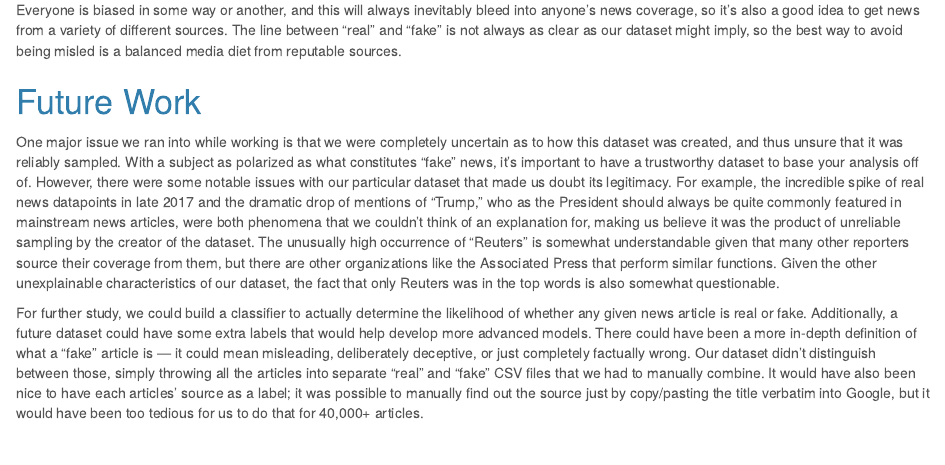
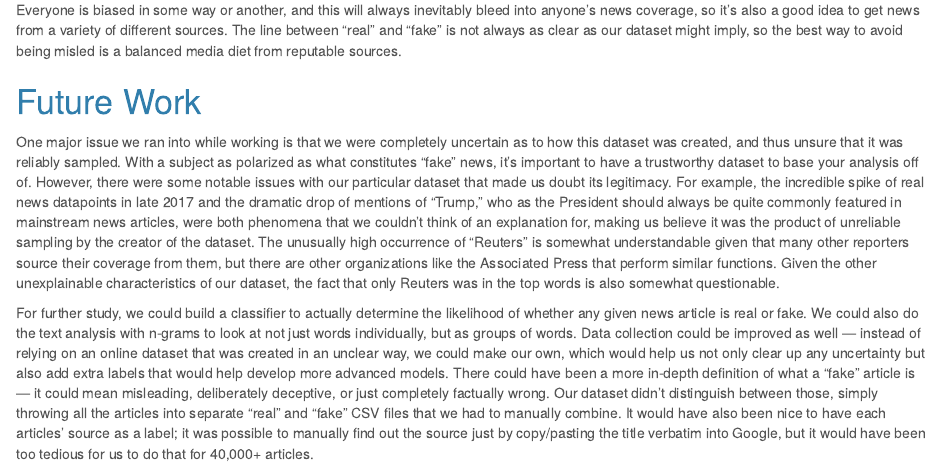
Before and after one commit to alex-shen1/DS4001-Final-Project, an R Markdown document (final project.Rmd): the page in a window 1100 px wide, from 7550 px down. Rendered offline with R 4.5, knitr and Pandoc, with nearby package versions; some code elsewhere in the file could not run offline.

Commit message:
Future work section edits

```diff
--- a/final project.Rmd
+++ b/final project.Rmd
@@ -421,4 +421,4 @@ Everyone is biased in some way or another, and this will always inevitably bleed
 
 One major issue we ran into while working is that we were completely uncertain as to how this dataset was created, and thus unsure that it was reliably sampled. With a subject as polarized as what constitutes "fake" news, it's important to have a trustworthy dataset to base your analysis off of. However, there were some notable issues with our particular dataset that made us doubt its legitimacy. For example, the incredible spike of real news datapoints in late 2017 and the dramatic drop of mentions of "Trump," who as the President should always be quite commonly featured in mainstream news articles, were both phenomena that we couldn't think of an explanation for, making us believe it was the product of unreliable sampling by the creator of the dataset. The unusually high occurrence of "Reuters" is somewhat understandable given that many other reporters source their coverage from them, but there are other organizations like the Associated Press that perform similar functions. Given the other unexplainable characteristics of our dataset, the fact that only Reuters was in the top words is also somewhat questionable.
 
-For further study, we could build a classifier to actually determine the likelihood of whether any given news article is real or fake. Additionally, a future dataset could have some extra labels that would help develop more advanced models. There could have been a more in-depth definition of what a “fake” article is — it could mean misleading, deliberately deceptive, or just completely factually wrong. Our dataset didn’t distinguish between those, simply throwing all the articles into separate “real” and “fake” CSV files that we had to manually combine. It would have also been nice to have each articles’ source as a label; it was possible to manually find out the source just by copy/pasting the title verbatim into Google, but it would have been too tedious for us to do that for 40,000+ articles.
+For further study, we could build a classifier to actually determine the likelihood of whether any given news article is real or fake. We could also do the text analysis with n-grams to look at not just words individually, but as groups of words. Data collection could be improved as well — instead of relying on an online dataset that was created in an unclear way, we could make our own, which would help us not only clear up any uncertainty but also add extra labels that would help develop more advanced models. There could have been a more in-depth definition of what a “fake” article is — it could mean misleading, deliberately deceptive, or just completely factually wrong. Our dataset didn’t distinguish between those, simply throwing all the articles into separate “real” and “fake” CSV files that we had to manually combine. It would have also been nice to have each articles’ source as a label; it was possible to manually find out the source just by copy/pasting the title verbatim into Google, but it would have been too tedious for us to do that for 40,000+ articles.
```
Also changed, not shown: final-project.html.
